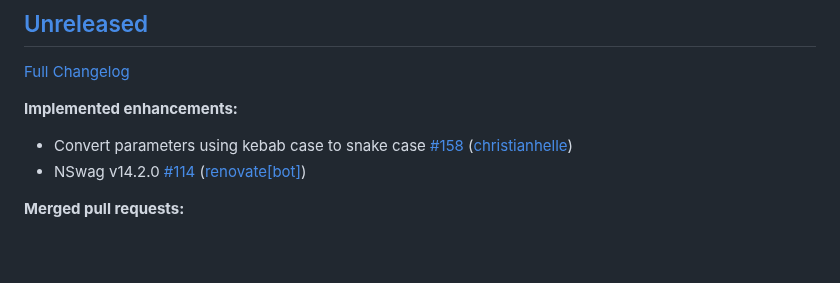
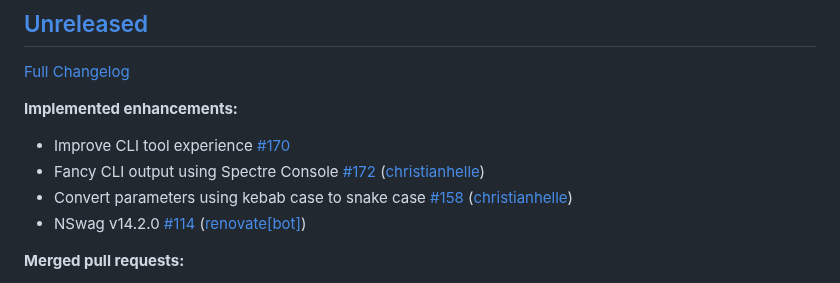
Before and after one commit to christianhelle/curlgenerator, a Markdown page: CHANGELOG.md, the part around the change. GitHub-like rendering; blank space fills up the shorter version.

Commit message:
Update changelog [skip ci]

```diff
--- a/CHANGELOG.md
+++ b/CHANGELOG.md
@@ -6,6 +6,8 @@
 
 **Implemented enhancements:**
 
+- Improve CLI tool experience [\#170](https://github.com/christianhelle/curlgenerator/issues/170)
+- Fancy CLI output using Spectre Console [\#172](https://github.com/christianhelle/curlgenerator/pull/172) ([christianhelle](https://github.com/christianhelle))
 - Convert parameters using kebab case to snake case [\#158](https://github.com/christianhelle/curlgenerator/pull/158) ([christianhelle](https://github.com/christianhelle))
 - NSwag v14.2.0 [\#114](https://github.com/christianhelle/curlgenerator/pull/114) ([renovate[bot]](https://github.com/apps/renovate))
 
```
